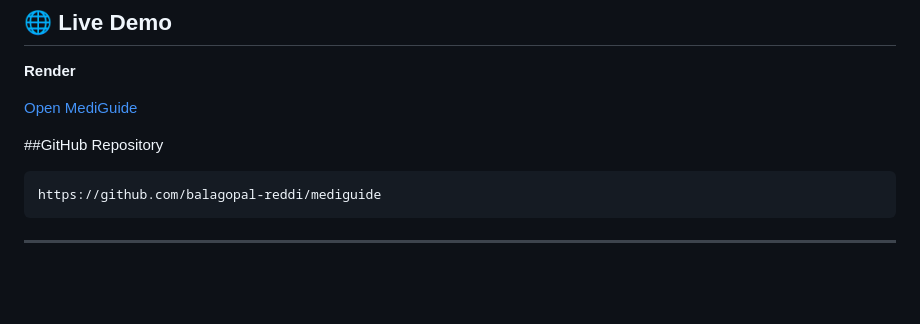
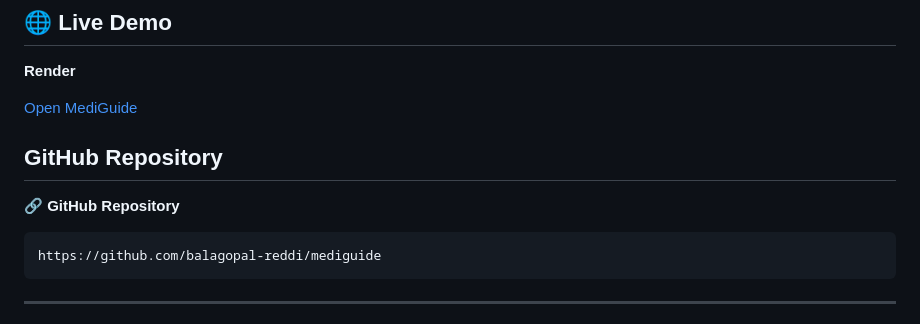
Before and after one commit to balagopal-reddi/mediguide, a Markdown page: README.md, the part around the change. Drawn GitHub-style; blank space fills up the shorter version.

Commit message:
Add GitHub repository link to README
Added a link to the GitHub repository and corrected formatting.

````diff
--- a/README.md
+++ b/README.md
@@ -186,7 +186,9 @@ screenshots/login.png
 
 [Open MediGuide](https://mediguide-44a3.onrender.com)
 
-##GitHub Repository
+## GitHub Repository
+
+🔗 **GitHub Repository**
 
 ```
 https://github.com/balagopal-reddi/mediguide
````
